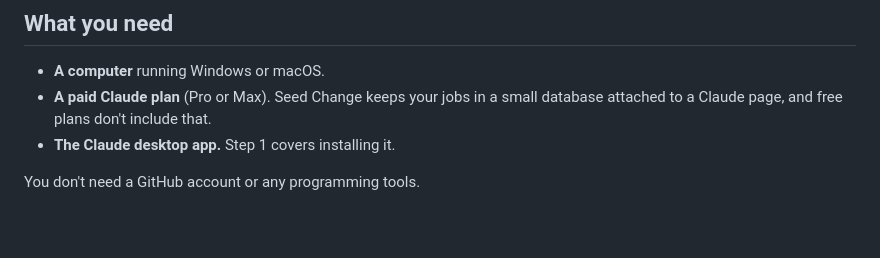
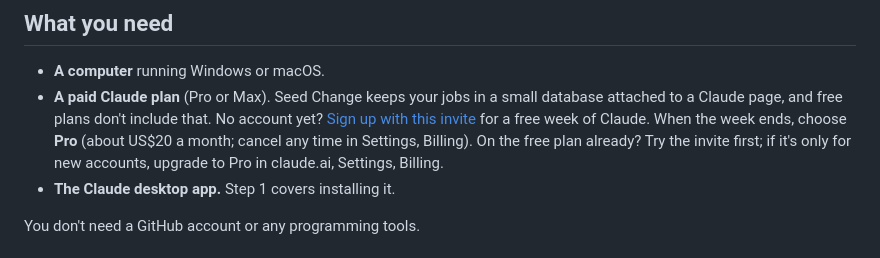
Before and after one commit to Itzafineday/application-desk, a Markdown page: docs/SETUP.md, the part around the change. Drawn GitHub-style; blank space fills up the shorter version.

Commit message:
Link a Claude invite from the setup guide
New users can start with a free week of Claude through the invite, then
choose Pro; people on the free plan try it first or upgrade.

Co-Authored-By: Claude Opus 5.5 <noreply@anthropic.com>
Claude-Session: https://claude.ai/code/session_01YQccRU6PqfDe3VtXkUmMKf

```diff
--- a/docs/SETUP.md
+++ b/docs/SETUP.md
@@ -11,6 +11,11 @@ About 15 minutes.
 - **A computer** running Windows or macOS.
 - **A paid Claude plan** (Pro or Max). Seed Change keeps your jobs in a small
   database attached to a Claude page, and free plans don't include that.
+  No account yet? [Sign up with this invite](https://claude.ai/referral/9HvNfl27wQ)
+  for a free week of Claude. When the week ends, choose **Pro** (about US$20 a
+  month; cancel any time in Settings, Billing). On the free plan already? Try
+  the invite first; if it's only for new accounts, upgrade to Pro in
+  claude.ai, Settings, Billing.
 - **The Claude desktop app.** Step 1 covers installing it.
 
 You don't need a GitHub account or any programming tools.
```
